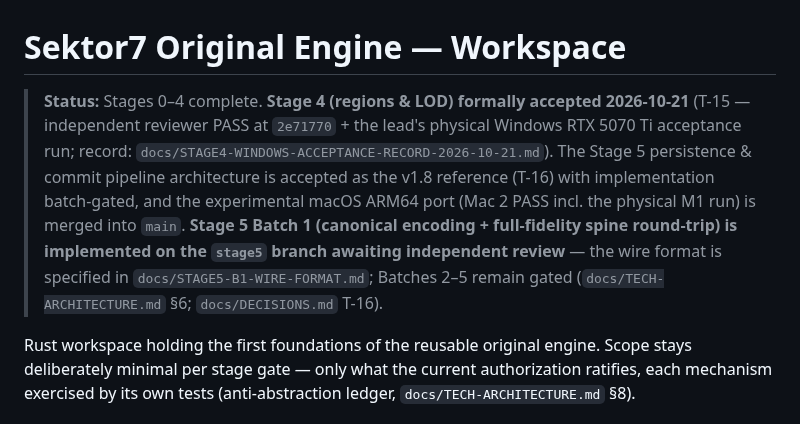
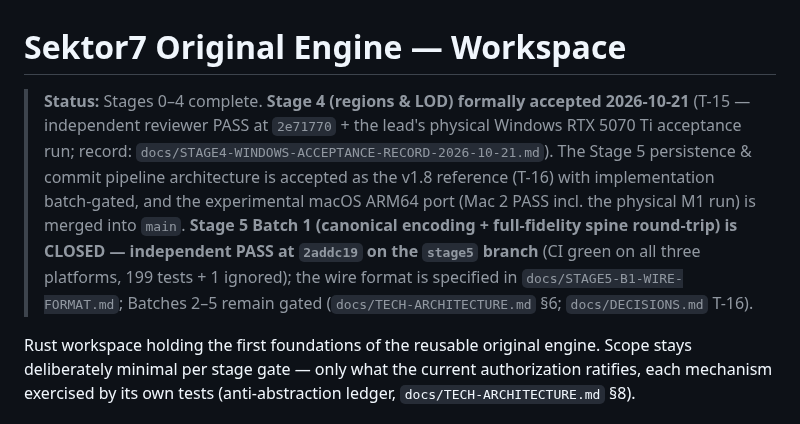
Before and after one commit to Willpatpost/Sektor7, a Markdown page: engine/README.md, the part around the change. Rendered like a GitHub page.

```diff
--- a/engine/README.md
+++ b/engine/README.md
@@ -1,6 +1,6 @@
 # Sektor7 Original Engine — Workspace
 
-> **Status:** Stages 0–4 complete. **Stage 4 (regions & LOD) formally accepted 2026-10-21** (T-15 — independent reviewer PASS at `2e71770` + the lead's physical Windows RTX 5070 Ti acceptance run; record: `docs/STAGE4-WINDOWS-ACCEPTANCE-RECORD-2026-10-21.md`). The Stage 5 persistence & commit pipeline architecture is accepted as the v1.8 reference (T-16) with implementation batch-gated, and the experimental macOS ARM64 port (Mac 2 PASS incl. the physical M1 run) is merged into `main`. **Stage 5 Batch 1 (canonical encoding + full-fidelity spine round-trip) is implemented on the `stage5` branch awaiting independent review** — the wire format is specified in `docs/STAGE5-B1-WIRE-FORMAT.md`; Batches 2–5 remain gated (`docs/TECH-ARCHITECTURE.md` §6; `docs/DECISIONS.md` T-16).
+> **Status:** Stages 0–4 complete. **Stage 4 (regions & LOD) formally accepted 2026-10-21** (T-15 — independent reviewer PASS at `2e71770` + the lead's physical Windows RTX 5070 Ti acceptance run; record: `docs/STAGE4-WINDOWS-ACCEPTANCE-RECORD-2026-10-21.md`). The Stage 5 persistence & commit pipeline architecture is accepted as the v1.8 reference (T-16) with implementation batch-gated, and the experimental macOS ARM64 port (Mac 2 PASS incl. the physical M1 run) is merged into `main`. **Stage 5 Batch 1 (canonical encoding + full-fidelity spine round-trip) is CLOSED — independent PASS at `2addc19` on the `stage5` branch** (CI green on all three platforms, 199 tests + 1 ignored); the wire format is specified in `docs/STAGE5-B1-WIRE-FORMAT.md`; Batches 2–5 remain gated (`docs/TECH-ARCHITECTURE.md` §6; `docs/DECISIONS.md` T-16).
 
 Rust workspace holding the first foundations of the reusable original engine. Scope stays deliberately minimal per stage gate — only what the current authorization ratifies, each mechanism exercised by its own tests (anti-abstraction ledger, `docs/TECH-ARCHITECTURE.md` §8).
 
```
Also changed, not shown: docs/DECISIONS.md (+4 -2 lines), docs/TECH-ARCHITECTURE.md (+2 -2 lines).
